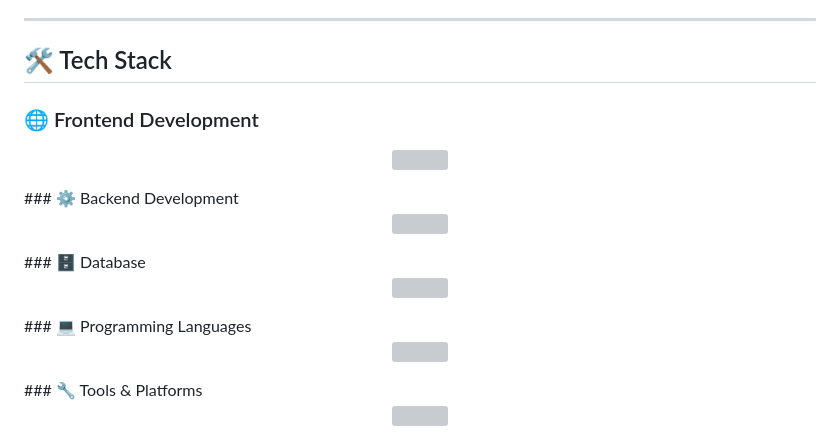
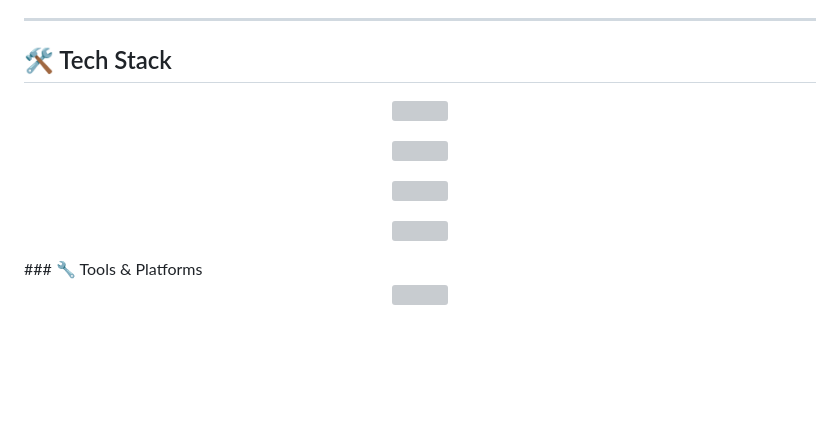
Before and after one commit to mohit381330-art/ms.files, a Markdown page: README.md, the part around the change. GitHub-like rendering; blank space fills up the shorter version; grey boxes are pictures that could not be loaded.

Commit message:
Update README by removing tech stack sections
Removed sections for Frontend, Backend, Database, and Programming Languages from the README.

```diff
--- a/README.md
+++ b/README.md
@@ -24,19 +24,15 @@
 ---
 
 ## 🛠️ Tech Stack
-### 🌐 Frontend Development
 <p align="center">
   <img src="https://skillicons.dev/icons?i=html,css,js&perline=3" />
 </p>
-### ⚙️ Backend Development
 <p align="center">
   <img src="https://skillicons.dev/icons?i=nodejs,express&perline=2" />
 </p>
-### 🗄️ Database
 <p align="center">
   <img src="https://skillicons.dev/icons?i=mongodb,mysql&perline=2" />
 </p>
-### 💻 Programming Languages
 <p align="center">
   <img src="https://skillicons.dev/icons?i=cpp,python" />
 </p>
```
